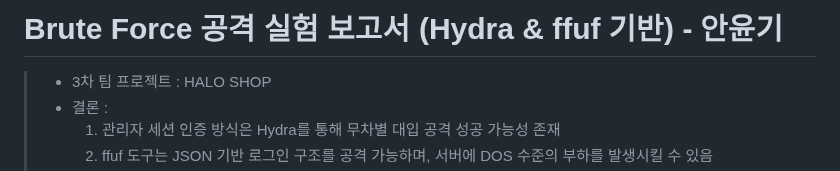
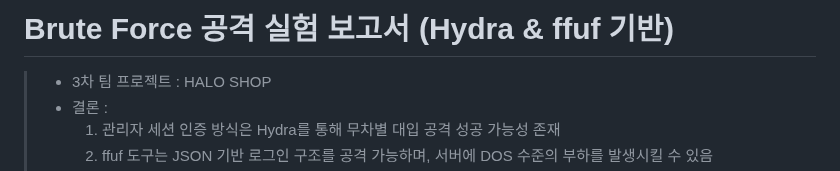
Before and after one commit to joyulbi/HALO_SHOP, a Markdown page: 보안테스트 (Hydra & ffuf) - 안윤기.md, the part around the change. Drawn GitHub-style.

```diff
--- a/보안테스트 (Hydra & ffuf) - 안윤기.md
+++ b/보안테스트 (Hydra & ffuf) - 안윤기.md
@@ -1,4 +1,4 @@
-# Brute Force 공격 실험 보고서 (Hydra & ffuf 기반) - 안윤기
+# Brute Force 공격 실험 보고서 (Hydra & ffuf 기반)
 > - 3차 팀 프로젝트 : HALO SHOP
 > - 결론 :
 >   1. 관리자 세션 인증 방식은 Hydra를 통해 무차별 대입 공격 성공 가능성 존재
```
